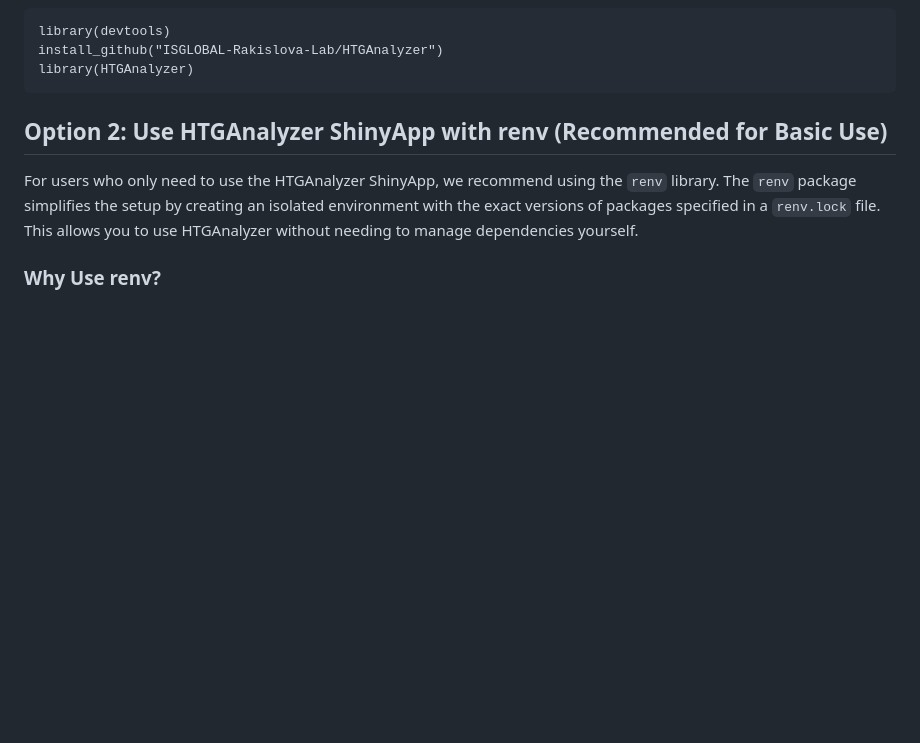
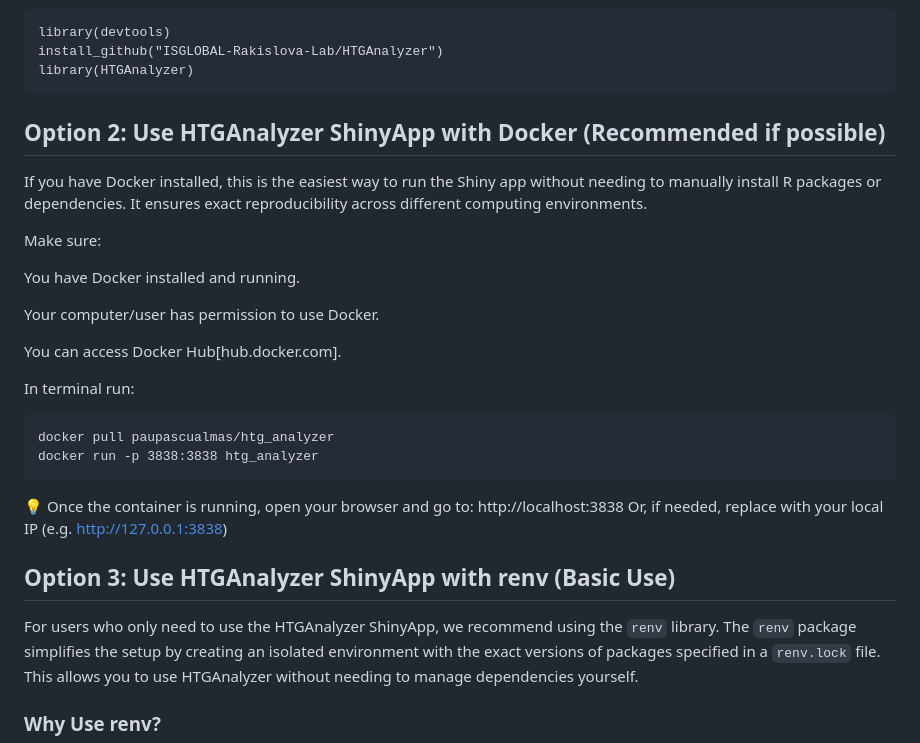
Before and after one commit to ISGLOBAL-Rakislova-Lab/HTGAnalyzer, a Markdown page: README.md, the part around the change. Rendered like a GitHub page; blank space fills up the shorter version.

````diff
--- a/README.md
+++ b/README.md
@@ -51,8 +51,27 @@ library(devtools)
 install_github("ISGLOBAL-Rakislova-Lab/HTGAnalyzer")
 library(HTGAnalyzer)
 ```
+## **Option 2: Use HTGAnalyzer ShinyApp with Docker (Recommended if possible)**
+If you have Docker installed, this is the easiest way to run the Shiny app without needing to manually install R packages or dependencies. It ensures exact reproducibility across different computing environments.
 
-## **Option 2: Use HTGAnalyzer ShinyApp with renv (Recommended for Basic Use)**
+Make sure:
+
+You have Docker installed and running.
+
+Your computer/user has permission to use Docker.
+
+You can access Docker Hub[hub.docker.com].
+
+In terminal run:
+```
+docker pull paupascualmas/htg_analyzer
+docker run -p 3838:3838 htg_analyzer
+```
+💡 Once the container is running, open your browser and go to:
+http://localhost:3838
+Or, if needed, replace with your local IP (e.g. http://127.0.0.1:3838)
+
+## **Option 3: Use HTGAnalyzer ShinyApp with renv (Basic Use)**
 For users who only need to use the HTGAnalyzer ShinyApp, we recommend using the `renv` library. The `renv` package simplifies the setup by creating an isolated environment with the exact versions of packages specified in a `renv.lock` file. This allows you to use HTGAnalyzer without needing to manage dependencies yourself.
 
 ### Why Use renv?
````
